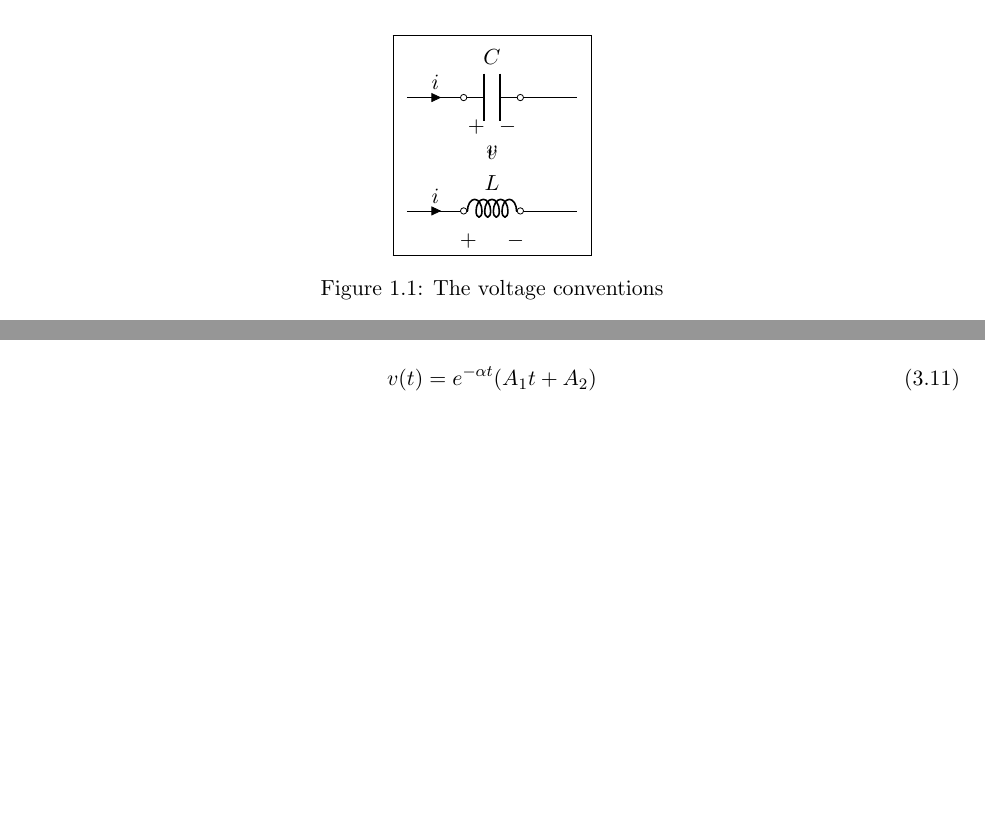
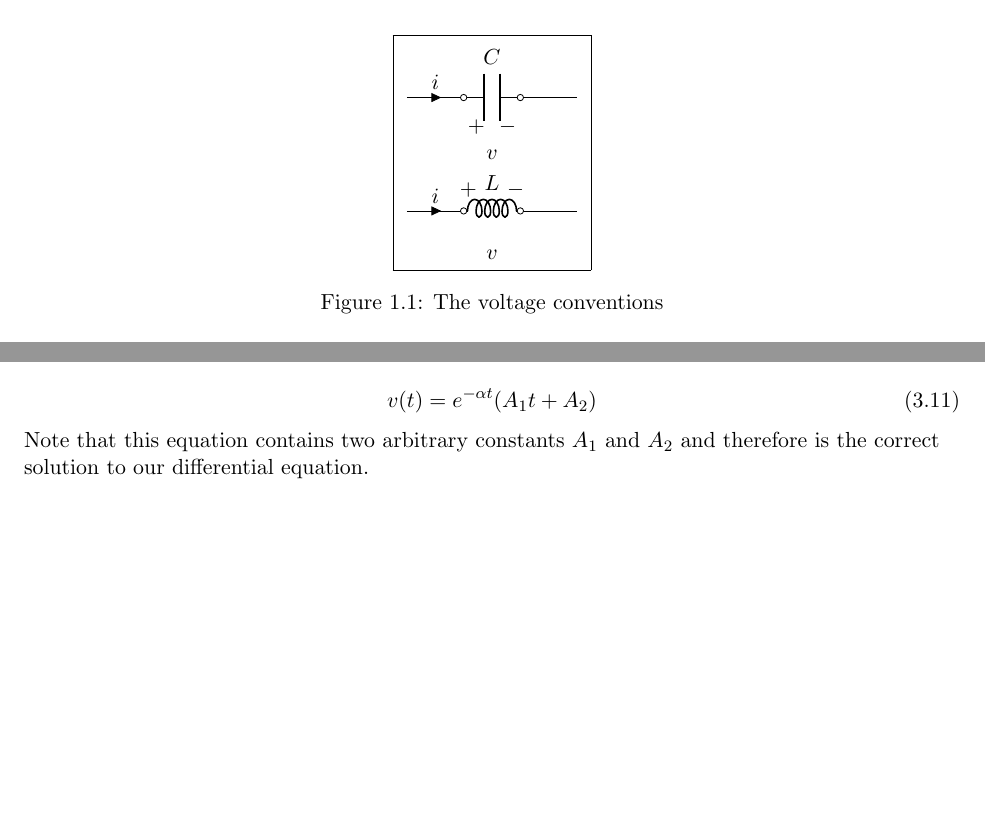
Before and after one commit to jaykhandkar/LaTeX-Docs, a LaTeX document (Time Domain Analysis/time_domain_analysis.tex): two parts of pages 3 and 20 of 20, joined at a grey line, cut so that both start at the same text, the shorter picture padded with empty space. Compiled offline with pdfLaTeX.

Commit message:
Time Domain Analysis - fixed positioning of voltage label in section 1.

```diff
--- a/Time Domain Analysis/time_domain_analysis.tex
+++ b/Time Domain Analysis/time_domain_analysis.tex
@@ -69,9 +69,9 @@ v &= L\frac{di}{dt}
 \fbox{
 \begin{circuitikz}[american]
 
-	\draw (0,0) to[short, i=$i$] (1,0) to[C, l=$C$, v_=$v$, o-o, voltage shift=2.5] (2,0)
+	\draw (0,0) to[short, i=$i$] (1,0) to[C, l=$C$, v=$v$, o-o, voltage shift=2.5] (2,0)
 	to[short] (3,0);
-	\draw (0,-2) to[short, i=$i$] (1,-2) to[cute inductor, l=$L$, v^=$v$, o-o, voltage shift=5.0] (2,-2) 		to[short] (3,-2);
+	\draw (0,-2) to[short, i=$i$] (1,-2) to[cute inductor, l=$L$, v_=$v$, o-o, voltage shift=3.5] (2,-2) 		to[short] (3,-2);
 
 \end{circuitikz}
 }
@@ -1423,6 +1423,7 @@ The response in this case is \textit{not} given by $Ae^{st}$. Even intuitively,
 v(t) = e^{-\alpha t}(A_1t + A_2)
 \end{equation}
 
+Note that this equation contains two arbitrary constants $A_1$ and $A_2$ and therefore is the correct solution to our differential equation.
 
 \end{flushleft}
 \end{document}
```
Also changed, not shown: Time Domain Analysis/time_domain_analysis.pdf.
